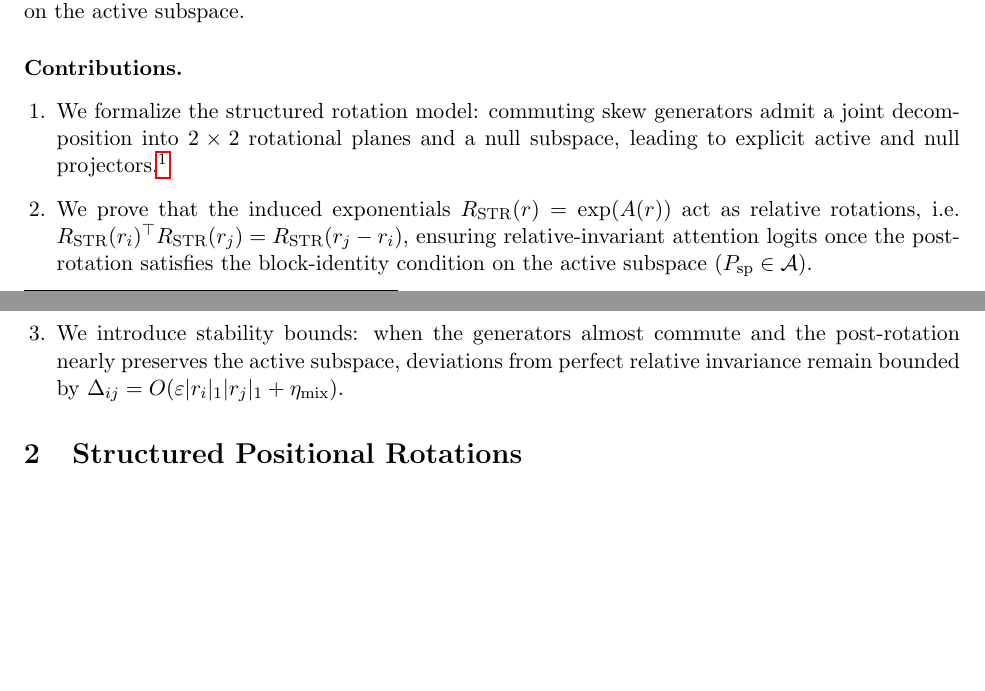
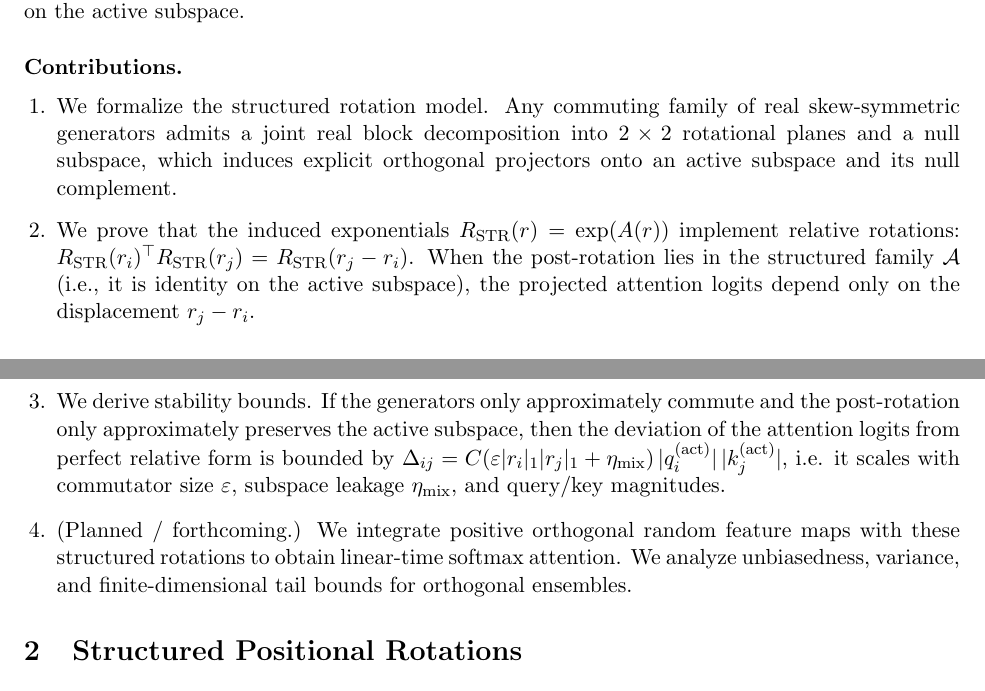
Before and after one commit to dhardestylewis/EquivariantAttentionHead, a LaTeX paper (equivariant-paper-main.tex): two parts of pages 1 and 2 of 7, joined at a grey line, cut so that both start at the same text, the shorter picture padded with empty space. Compiled offline with pdfLaTeX.

Commit message:
docs: revise Contributions section for precision and proof alignment

```diff
--- a/equivariant-paper-main.tex
+++ b/equivariant-paper-main.tex
@@ -49,10 +49,10 @@ We revisit this design space from two complementary angles. First, we provide a
 
 \paragraph{Contributions.}
 \begin{enumerate}[leftmargin=1.5em]
-  \item We formalize the structured rotation model: commuting skew generators admit a joint decomposition into $2\times 2$ rotational planes and a null subspace, leading to explicit active and null projectors.\footnote{All proofs appear in Appendix~\ref{sec:appendix-theory}.}
-  \item We prove that the induced exponentials $R_{\mathrm{STR}}(r) = \exp(A(r))$ act as relative rotations, i.e. $R_{\mathrm{STR}}(r_i)^\top R_{\mathrm{STR}}(r_j) = R_{\mathrm{STR}}(r_j - r_i)$, ensuring relative-invariant attention logits once the post-rotation satisfies the block-identity condition on the active subspace ($P_{\mathrm{sp}} \in \mathcal{A}$).
-  \item We introduce stability bounds: when the generators almost commute and the post-rotation nearly preserves the active subspace, deviations from perfect relative invariance remain bounded by $\Delta_{ij} = O(\varepsilon |r_i|_1 |r_j|_1 + \eta_{\mathrm{mix}})$.
-
+  \item We formalize the structured rotation model. Any commuting family of real skew-symmetric generators admits a joint real block decomposition into $2\times 2$ rotational planes and a null subspace, which induces explicit orthogonal projectors onto an active subspace and its null complement.
+  \item We prove that the induced exponentials $R_{\mathrm{STR}}(r) = \exp(A(r))$ implement relative rotations: $R_{\mathrm{STR}}(r_i)^\top R_{\mathrm{STR}}(r_j) = R_{\mathrm{STR}}(r_j - r_i)$. When the post-rotation lies in the structured family $\mathcal{A}$ (i.e., it is identity on the active subspace), the projected attention logits depend only on the displacement $r_j - r_i$.
+  \item We derive stability bounds. If the generators only approximately commute and the post-rotation only approximately preserves the active subspace, then the deviation of the attention logits from perfect relative form is bounded by $\Delta_{ij} = C(\varepsilon |r_i|_1 |r_j|_1 + \eta_{\mathrm{mix}})\,|q_i^{(\mathrm{act})}|\,|k_j^{(\mathrm{act})}|$, i.e. it scales with commutator size $\varepsilon$, subspace leakage $\eta_{\mathrm{mix}}$, and query/key magnitudes.
+  \item (Planned / forthcoming.) We integrate positive orthogonal random feature maps with these structured rotations to obtain linear-time softmax attention. We analyze unbiasedness, variance, and finite-dimensional tail bounds for orthogonal ensembles.
 \end{enumerate}
 
 \section{Structured Positional Rotations}
```
